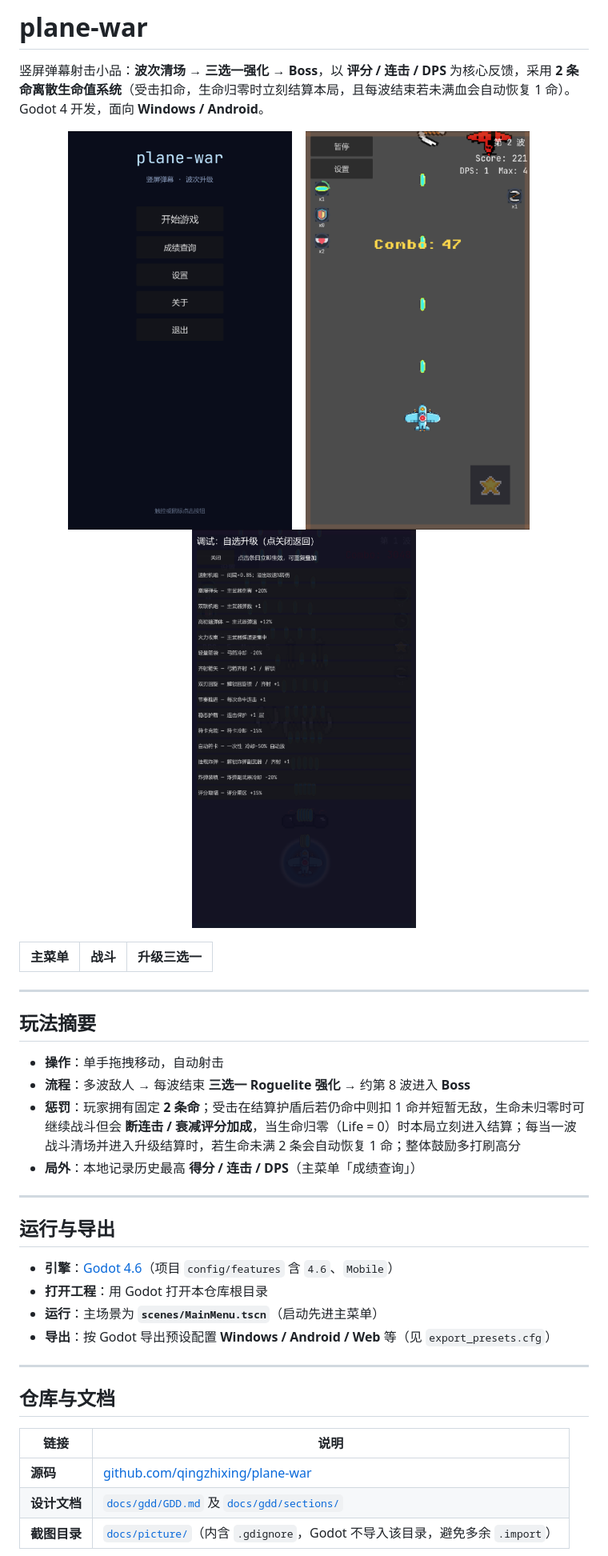
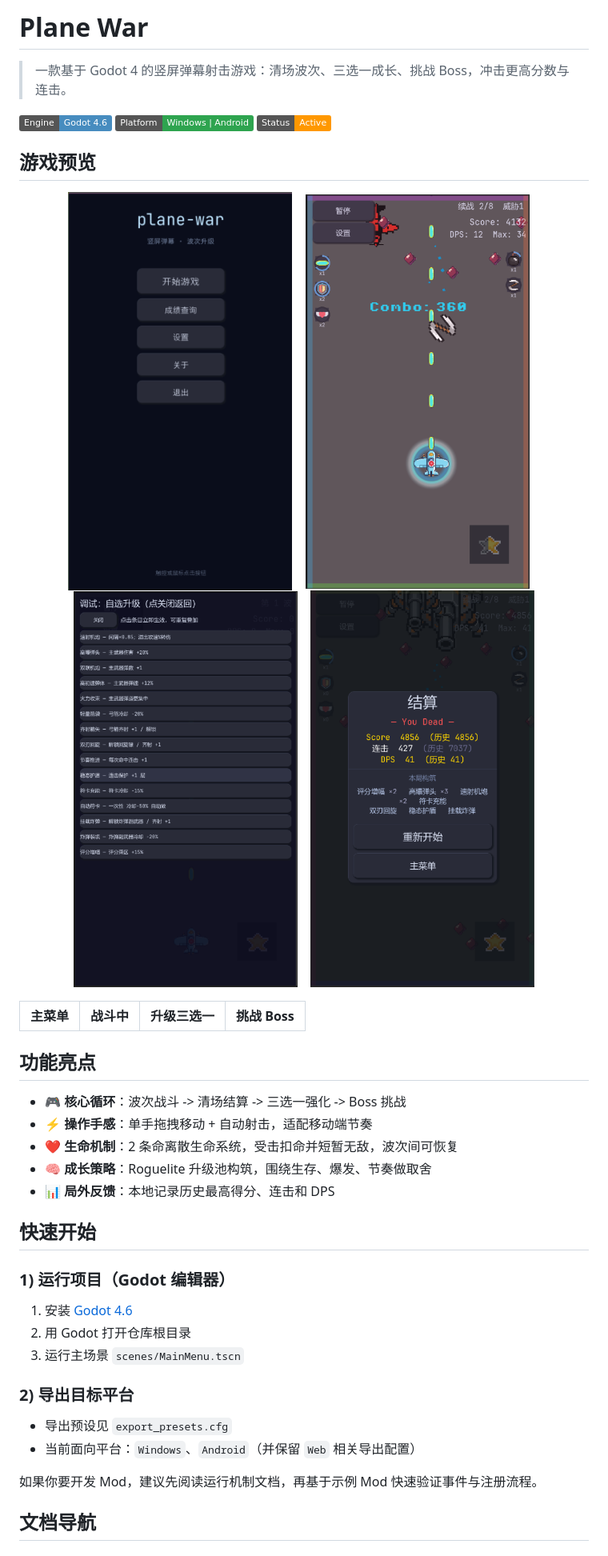
Before and after one commit to qingzhixing/plane-war, a Markdown page: README.md, the part around one of its changes. Shown at 80% size. Drawn GitHub-style; pictures changed too: docs/picture/Game Over.png (added), docs/picture/Playing.png, docs/picture/Start Menu.png; badges without logos.

Commit message:
📝 DOCS: Update Readme.md
当日合并 10 个提交（共 11 个）：
- 3b8def1 🎨 UI: 动态调整 UpgradeUI 卡片与 GameOver 结算面板尺寸，补充编辑器占位内容
- 7f28699 🎨 UI: 修正 UpgradeUI 溢出与居中，拆分结算面板为独立标签节点
- 09b39f6 ♻️ REFACTOR: UpgradeUI 改用锚点响应式布局，移除脚本宽度计算
- 9b33f1c 🎨 UI: 结算面板改用响应式锚点布局，宽度与设置页统一（480px）
- 3506387 🎨 UI: 升级/弹出菜单统一加背景框，与主菜单弹窗风格一致
- 3726356 🎨 UI: GameOver 按钮添加左右 Padding
- 85bcfc4 🎨 UI: GameOver 界面调整，添加按钮间距并重构按钮布局
- 40202a9 🔧 CHORE: 修正 GameOver 唯一节点命名规范
- 59edcb2 📦 NEW: 准备切换到0.2.5版本
- 40ad63f 📦 NEW: v0.2.5版本
- 9a0d6d8 📝 DOCS: Update Readme.md

```diff
--- a/README.md
+++ b/README.md
@@ -1,7 +1,14 @@
-# plane-war
+# Plane War
 
-竖屏弹幕射击小品：**波次清场 → 三选一强化 → Boss**，以 **评分 / 连击 / DPS** 为核心反馈，采用 **2 条命离散生命值系统**（受击扣命，生命归零时立刻结算本局，且每波结束若未满血会自动恢复 1 命）。
-Godot 4 开发，面向 **Windows / Android**。
+> 一款基于 Godot 4 的竖屏弹幕射击游戏：清场波次、三选一成长、挑战 Boss，冲击更高分数与连击。
+
+<p align="left">
+  <img alt="Godot" src="https://img.shields.io/badge/Engine-Godot%204.6-478cbf?logo=godot-engine&logoColor=white" />
+  <img alt="Platform" src="https://img.shields.io/badge/Platform-Windows%20%7C%20Android-2ea44f" />
+  <img alt="Status" src="https://img.shields.io/badge/Status-Active-ff9800" />
+</p>
+
+## 游戏预览
 
 <p align="center">
   <img src="docs/picture/Start%20Menu.png" alt="主菜单" width="280" />
@@ -9,36 +16,35 @@ Godot 4 开发，面向 **Windows / Android**。
   <img src="docs/picture/Playing.png" alt="战斗中" width="280" />
   &nbsp;&nbsp;
   <img src="docs/picture/Upgrade.png" alt="升级三选一" width="280" />
+  &nbsp;&nbsp;
+  <img src="docs/picture/Game%20Over.png" alt="游戏结束" width="280" />
 </p>
 
-| 主菜单 | 战斗 | 升级三选一 |
-|--------|------|------------|
+| 主菜单 | 战斗中 | 升级三选一 | 挑战 Boss |
+|---|---|---|---|
 
----
+## 功能亮点
 
-## 玩法摘要
+- 🎮 **核心循环**：波次战斗 -> 清场结算 -> 三选一强化 -> Boss 挑战
+- ⚡ **操作手感**：单手拖拽移动 + 自动射击，适配移动端节奏
+- ❤️ **生命机制**：2 条命离散生命系统，受击扣命并短暂无敌，波次间可恢复
+- 🧠 **成长策略**：Roguelite 升级池构筑，围绕生存、爆发、节奏做取舍
+- 📊 **局外反馈**：本地记录历史最高得分、连击和 DPS
 
-- **操作**：单手拖拽移动，自动射击
-- **流程**：多波敌人 → 每波结束 **三选一 Roguelite 强化** → 约第 8 波进入 **Boss**
-- **惩罚**：玩家拥有固定 **2 条命**；受击在结算护盾后若仍命中则扣 1 命并短暂无敌，生命未归零时可继续战斗但会 **断连击 / 衰减评分加成**，当生命归零（Life = 0）时本局立刻进入结算；每当一波战斗清场并进入升级结算时，若生命未满 2 条会自动恢复 1 命；整体鼓励多打刷高分
-- **局外**：本地记录历史最高 **得分 / 连击 / DPS**（主菜单「成绩查询」）
+## 快速开始
 
----
+### 1) 运行项目（Godot 编辑器）
 
-## 运行与导出
+1. 安装 [Godot 4.6](https://godotengine.org/)
+2. 用 Godot 打开仓库根目录
+3. 运行主场景 `scenes/MainMenu.tscn`
 
-- **引擎**：[Godot 4.6](https://godotengine.org/)（项目 `config/features` 含 `4.6`、`Mobile`）
-- **打开工程**：用 Godot 打开本仓库根目录
-- **运行**：主场景为 **`scenes/MainMenu.tscn`**（启动先进主菜单）
-- **导出**：按 Godot 导出预设配置 **Windows / Android / Web** 等（见 `export_presets.cfg`）
+### 2) 导出目标平台
 
----
+- 导出预设见 `export_presets.cfg`
+- 当前面向平台：`Windows`、`Android`（并保留 `Web` 相关导出配置）
 
-## 仓库与文档
+如果你要开发 Mod，建议先阅读运行机制文档，再基于示例 Mod 快速验证事件与注册流程。
 
-| 链接 | 说明 |
-|------|------|
-| **源码** | [github.com/qingzhixing/plane-war](https://github.com/qingzhixing/plane-war) |
-| **设计文档** | [`docs/gdd/GDD.md`](docs/gdd/GDD.md) 及 [`docs/gdd/sections/`](docs/gdd/sections/) |
-| **截图目录** | [`docs/picture/`](docs/picture/)（内含 `.gdignore`，Godot 不导入该目录，避免多余 `.import`） |
+## 文档导航
 
```
Also changed, not shown: other parts of README.md (+20 -6 lines), CHANGELOG.md (+19 -0 lines), 6 other files.
